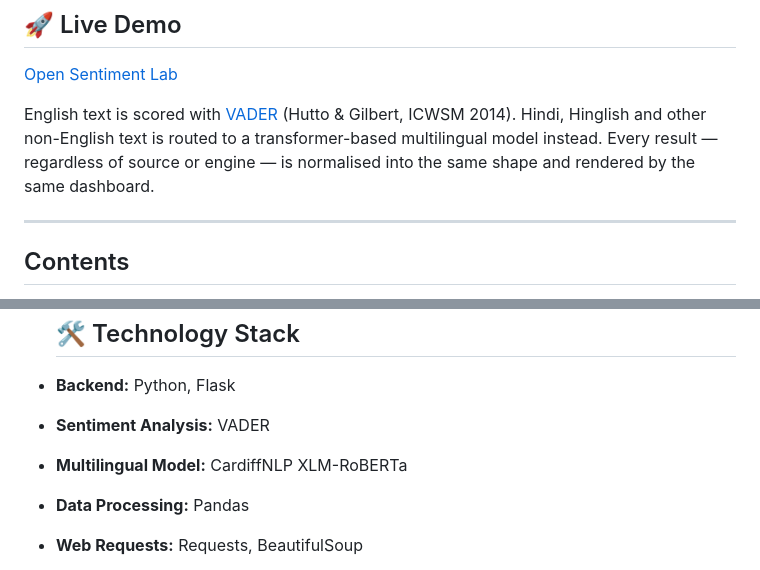
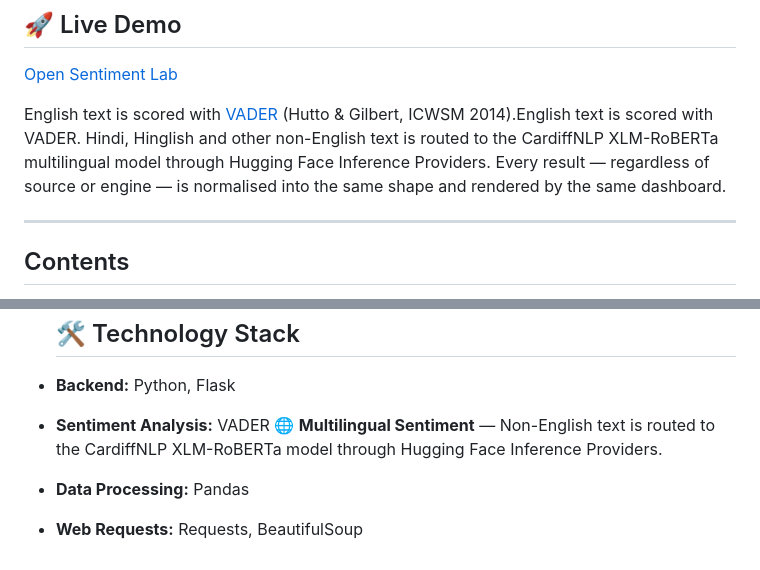
Before and after one commit to Shivangani14/Sentiment-lab, a Markdown page: README.md, 2 parts joined by grey strips. GitHub-like rendering.

```diff
--- a/README.md
+++ b/README.md
@@ -11,10 +11,7 @@ blog/article comments — with language-aware model routing.
 
 English text is scored with
 [VADER](https://github.com/cjhutto/vaderSentiment) (Hutto & Gilbert, ICWSM
-2014). Hindi, Hinglish and other non-English text is routed to a
-transformer-based multilingual model instead. Every result — regardless of
-source or engine — is normalised into the same shape and rendered by the
-same dashboard.
+2014).English text is scored with VADER. Hindi, Hinglish and other non-English text is routed to the CardiffNLP XLM-RoBERTa multilingual model through Hugging Face Inference Providers. Every result — regardless of source or engine — is normalised into the same shape and rendered by the same dashboard.
 
 ---
 
@@ -74,7 +71,7 @@ redirects to `/analyze?source=dataset`, and the v1 JSON endpoints
 
 - **Backend:** Python, Flask
 - **Sentiment Analysis:** VADER
-- **Multilingual Model:** CardiffNLP XLM-RoBERTa
+🌐 **Multilingual Sentiment** — Non-English text is routed to the CardiffNLP XLM-RoBERTa model through Hugging Face Inference Providers.
 - **Data Processing:** Pandas
 - **Web Requests:** Requests, BeautifulSoup
 - **Language Detection:** Langdetect
```
